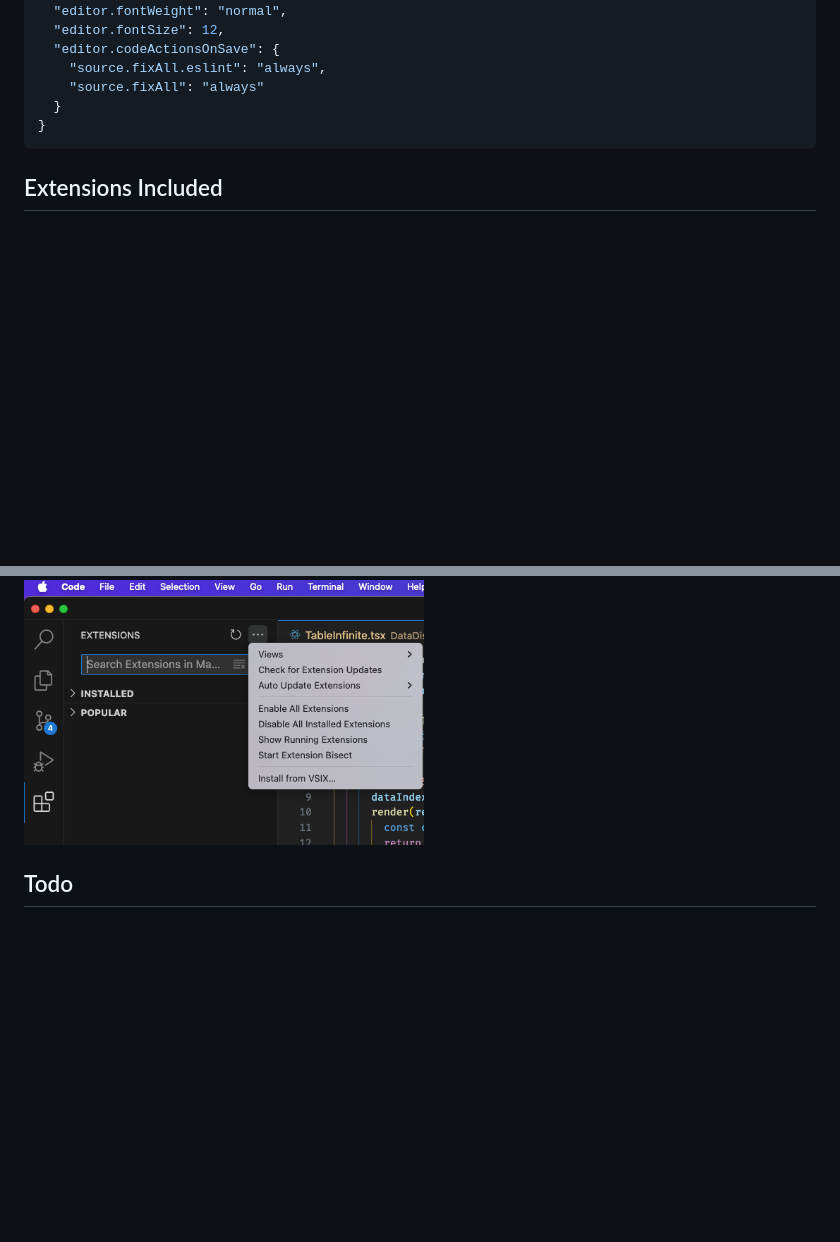
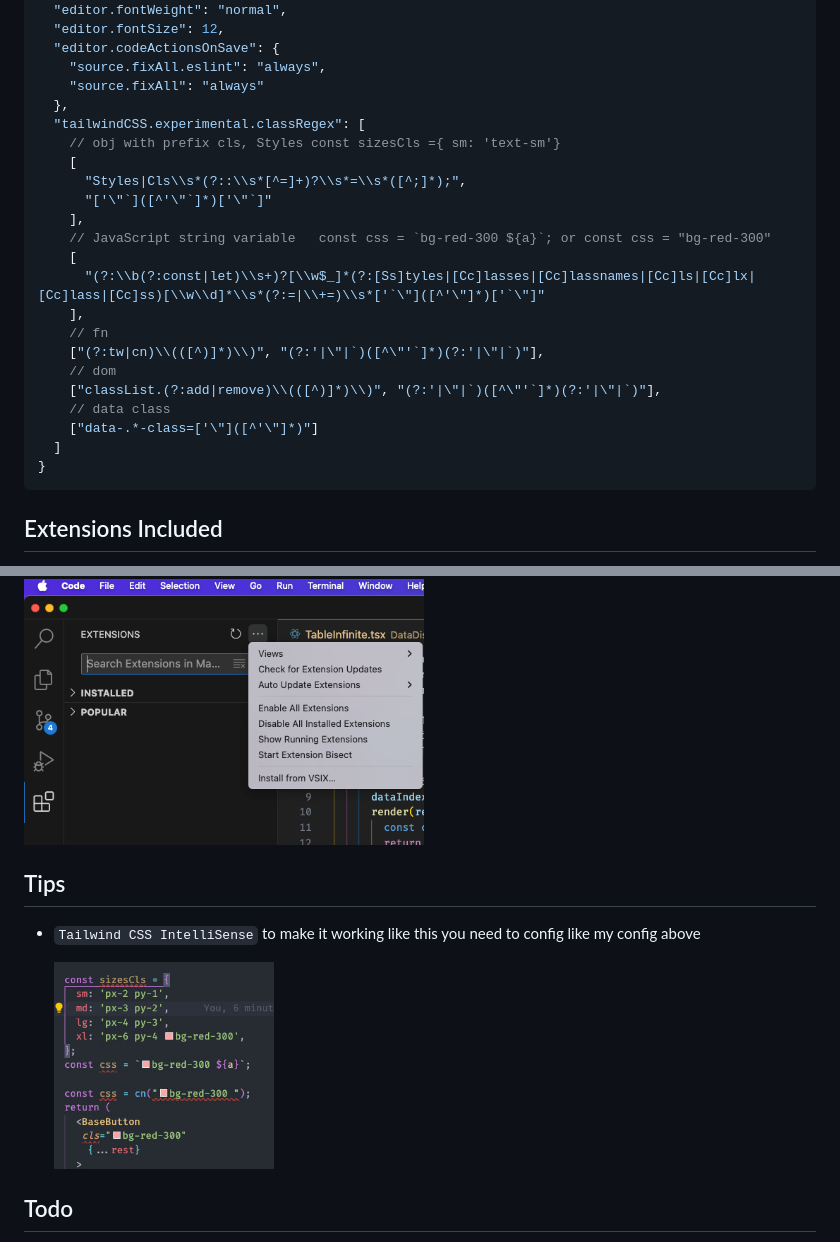
Before and after one commit to next-dev-team/npack, a Markdown page: README.md, 2 parts joined by grey strips. Drawn GitHub-style; pictures changed too: assets/tw-int.jpg (added); folded sections open; blank space fills up the shorter version.

Commit message:
improve doc

````diff
--- a/README.md
+++ b/README.md
@@ -39,7 +39,24 @@ When the **Font Directory** appears, install fonts if you haven't already, and r
   "editor.codeActionsOnSave": {
     "source.fixAll.eslint": "always",
     "source.fixAll": "always"
-  }
+  },
+  "tailwindCSS.experimental.classRegex": [
+    // obj with prefix cls, Styles const sizesCls ={ sm: 'text-sm'}
+    [
+      "Styles|Cls\\s*(?::\\s*[^=]+)?\\s*=\\s*([^;]*);",
+      "['\"`]([^'\"`]*)['\"`]"
+    ],
+    // JavaScript string variable   const css = `bg-red-300 ${a}`; or const css = "bg-red-300"
+    [
+      "(?:\\b(?:const|let)\\s+)?[\\w$_]*(?:[Ss]tyles|[Cc]lasses|[Cc]lassnames|[Cc]ls|[Cc]lx|[Cc]lass|[Cc]ss)[\\w\\d]*\\s*(?:=|\\+=)\\s*['`\"]([^'\"]*)['`\"]"
+    ],
+    // fn
+    ["(?:tw|cn)\\(([^)]*)\\)", "(?:'|\"|`)([^\"'`]*)(?:'|\"|`)"],
+    // dom
+    ["classList.(?:add|remove)\\(([^)]*)\\)", "(?:'|\"|`)([^\"'`]*)(?:'|\"|`)"],
+    // data class
+    ["data-.*-class=['\"]([^'\"]*)"]
+  ]
 }
 ```
 
@@ -72,6 +89,12 @@ Go to left side menu click on extention then click install from VSIX from [HERE]
 
 <img src="./assets/install.png" width="400" />
 
+## Tips
+
+- `Tailwind CSS IntelliSense` to make it working like this you need to config like my config above
+
+  <img src="./assets/tw-int.jpg" width="220">
+
 ## Todo
 
 - [ ] Option Pack for backend and front-end
````
